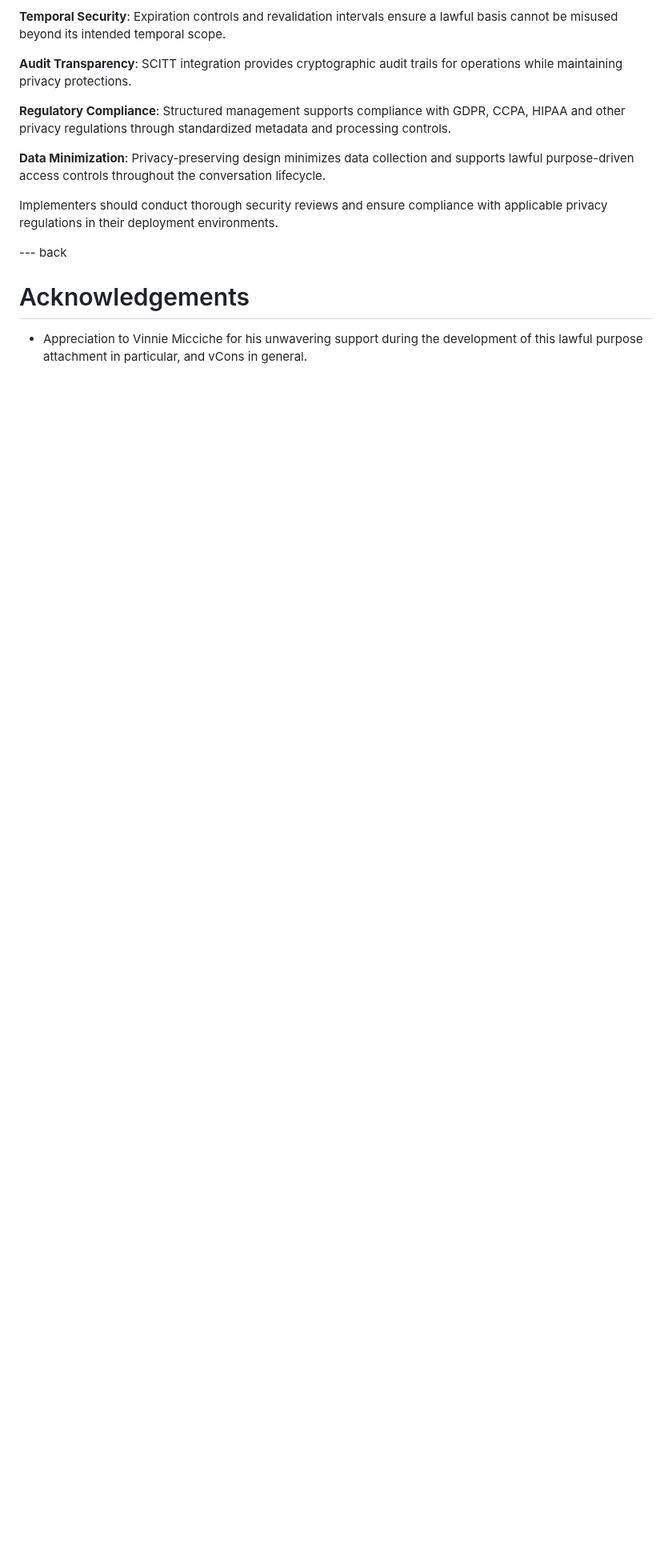
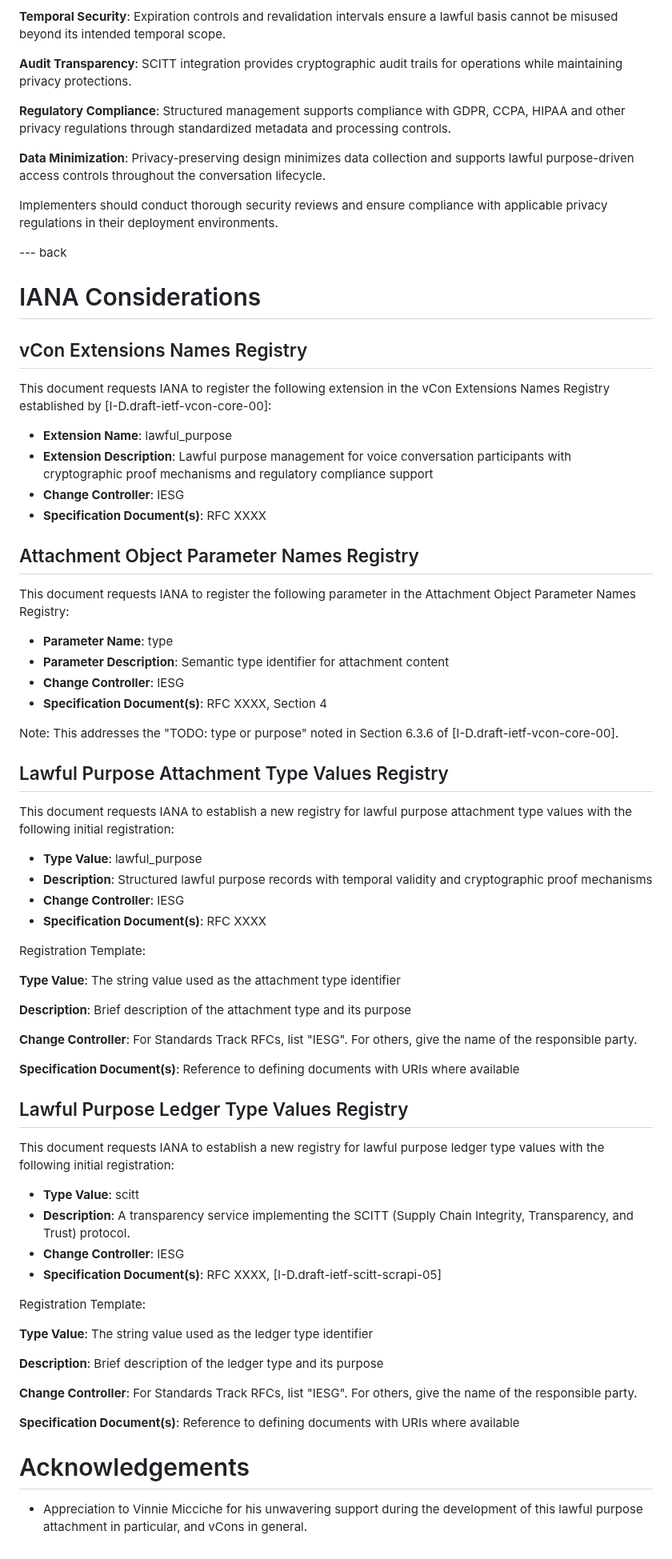
Before and after one commit to vcon-dev/draft-howe-vcon-lawful-purpose, a Markdown page: draft-howe-vcon-lawful-purpose.md, the part around one of its changes. Shown at 80% size. Rendered like a GitHub page; blank space fills up the shorter version.

```diff
--- a/draft-howe-vcon-lawful-purpose.md
+++ b/draft-howe-vcon-lawful-purpose.md
@@ -551,6 +516,65 @@ Implementers should conduct thorough security reviews and ensure compliance with
 
 --- back
 
+# IANA Considerations
+
+## vCon Extensions Names Registry
+
+This document requests IANA to register the following extension in the vCon Extensions Names Registry established by [I-D.draft-ietf-vcon-core-00]:
+
+- **Extension Name**: lawful_purpose
+- **Extension Description**: Lawful purpose management for voice conversation participants with cryptographic proof mechanisms and regulatory compliance support
+- **Change Controller**: IESG
+- **Specification Document(s)**: RFC XXXX
+
+## Attachment Object Parameter Names Registry
+
+This document requests IANA to register the following parameter in the Attachment Object Parameter Names Registry:
+
+- **Parameter Name**: type
+- **Parameter Description**: Semantic type identifier for attachment content
+- **Change Controller**: IESG
+- **Specification Document(s)**: RFC XXXX, Section 4
+
+Note: This addresses the "TODO: type or purpose" noted in Section 6.3.6 of [I-D.draft-ietf-vcon-core-00].
+
+## Lawful Purpose Attachment Type Values Registry
+
+This document requests IANA to establish a new registry for lawful purpose attachment type values with the following initial registration:
+
+- **Type Value**: lawful_purpose
+- **Description**: Structured lawful purpose records with temporal validity and cryptographic proof mechanisms
+- **Change Controller**: IESG
+- **Specification Document(s)**: RFC XXXX
+
+Registration Template:
+
+**Type Value**: The string value used as the attachment type identifier
+
+**Description**: Brief description of the attachment type and its purpose
+
+**Change Controller**: For Standards Track RFCs, list "IESG". For others, give the name of the responsible party.
+
+**Specification Document(s)**: Reference to defining documents with URIs where available
+## Lawful Purpose Ledger Type Values Registry
+
+This document requests IANA to establish a new registry for lawful purpose ledger type values with the following initial registration:
+
+- **Type Value**: scitt
+- **Description**: A transparency service implementing the SCITT (Supply Chain Integrity, Transparency, and Trust) protocol.
+- **Change Controller**: IESG
+- **Specification Document(s)**: RFC XXXX, [I-D.draft-ietf-scitt-scrapi-05]
+
+Registration Template:
+
+**Type Value**: The string value used as the ledger type identifier
+
+**Description**: Brief description of the ledger type and its purpose
+
+**Change Controller**: For Standards Track RFCs, list "IESG". For others, give the name of the responsible party.
+
+**Specification Document(s)**: Reference to defining documents with URIs where available
+
 # Acknowledgements
 
 - Appreciation to Vinnie Micciche for his unwavering support during the development of this lawful purpose attachment in particular, and vCons in general.
```
Also changed, not shown: other parts of draft-howe-vcon-lawful-purpose.md (+15 -50 lines), README.md (added, +32 -0 lines).
